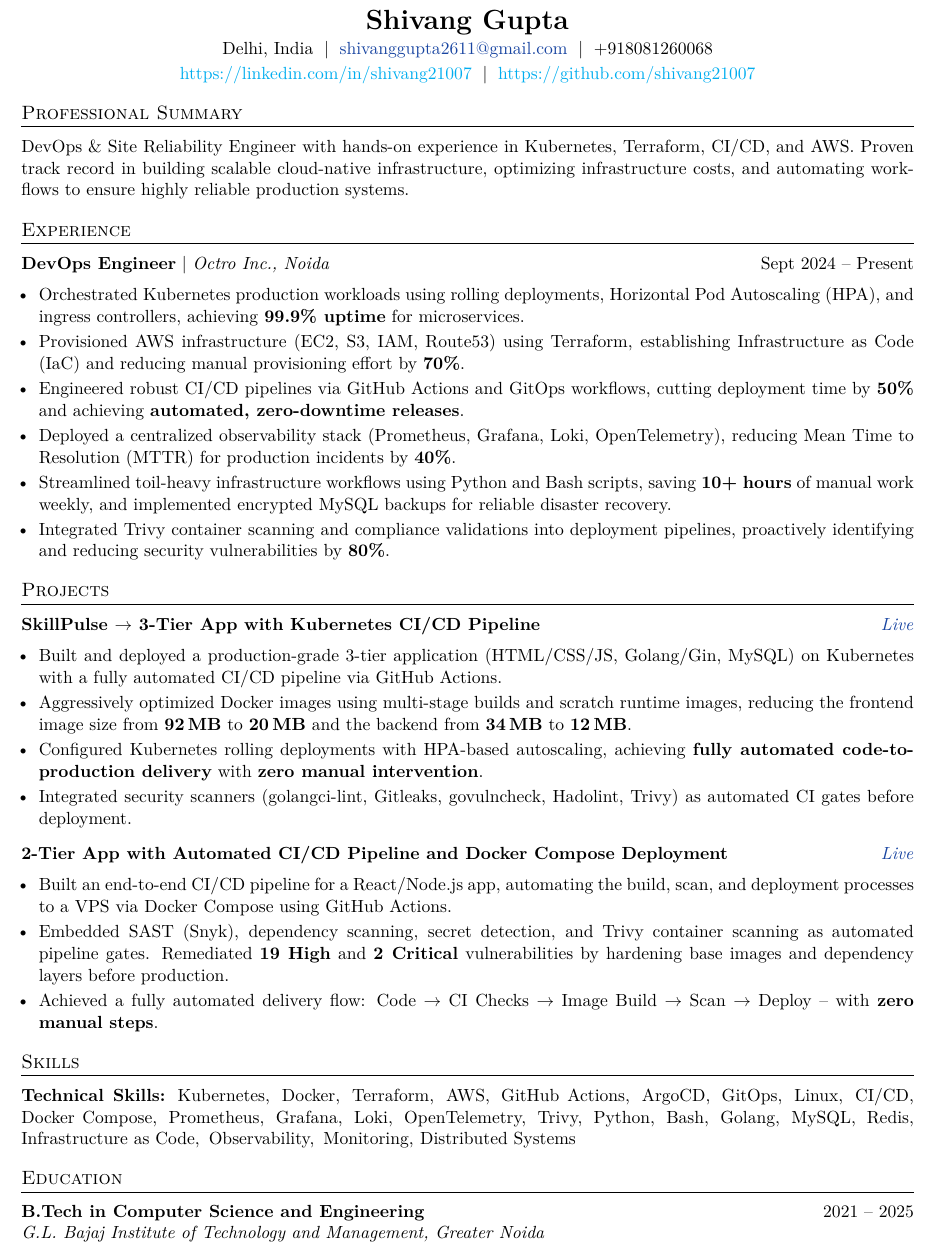
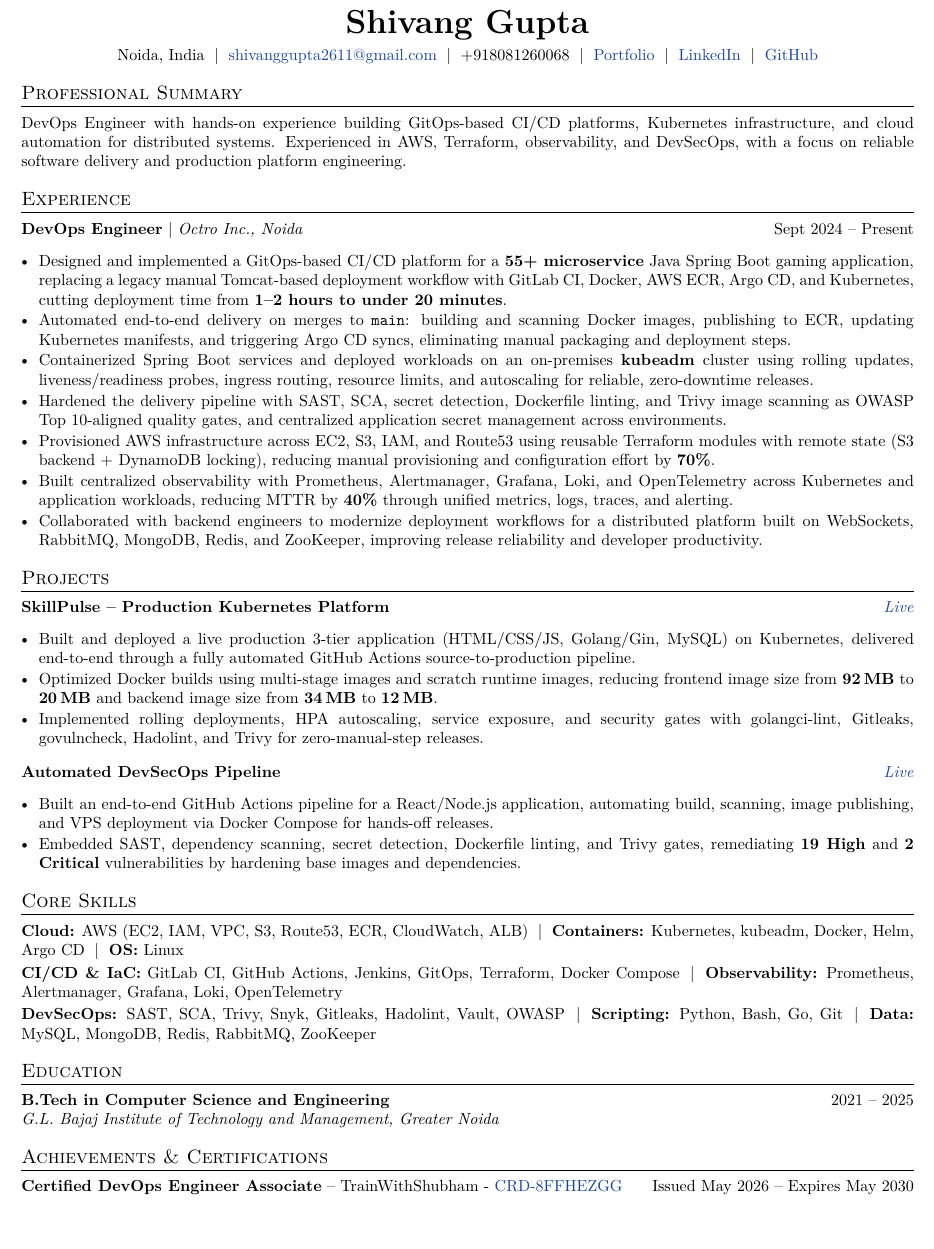
Before and after one commit to shivang21007/myresume, a LaTeX document (shivang-devops.tex): part of the page, cut so that both start at the same text. Compiled offline with pdfLaTeX.

Commit message:
updated 16th august

```diff
--- a/shivang-devops.tex
+++ b/shivang-devops.tex
@@ -2,11 +2,11 @@
 % Shivang Gupta - DevOps Engineer Resume
 %-------------------------
 
-\documentclass[11pt, letterpaper]{article}
+\documentclass[10pt, letterpaper]{article}
 
 \usepackage[
-    top=0.2in,
-    bottom=0.2in,
+    top=0.25in,
+    bottom=0.20in,
     left=0.4in,
     right=0.4in
 ]{geometry}
@@ -28,6 +28,10 @@
 \pagestyle{empty}
 \setlength{\parindent}{0pt}
 \setlength{\parskip}{0pt}
+\hyphenpenalty=10000
+\exhyphenpenalty=10000
+\emergencystretch=2em
+\sloppy
 
 \titleformat{\section}{\vspace{-5pt}\scshape\raggedright\large}{}{0em}{}[\color{black}\titlerule \vspace{-5pt}]
 
@@ -39,7 +43,7 @@
 \makeatletter
 % Itemize spacing patch
 \let\olditemize\itemize
-\def\itemize{\olditemize\itemsep=2pt \parsep=0pt \parskip=0pt \topsep=2pt}
+\def\itemize{\olditemize\itemsep=1pt \parsep=0pt \parskip=0pt \topsep=1pt}
 
 \makeatother
 
@@ -47,58 +51,52 @@
 \begin{document}
 
 \begin{center}
-    {\LARGE \textbf{Shivang Gupta}} \\ \vspace{2pt}
-    Delhi, India \;|\;
-    \href{mailto:shivanggupta2611@gmail.com}{shivanggupta2611@gmail.com} \;|\;
-    +918081260068 \\ \vspace{2pt}
-    % \href{https://shivanggupta.in}{shivanggupta.in} \;|\;
-    \href{Linkedin}{https://linkedin.com/in/shivang21007} \;|\;
-    \href{Github}{https://github.com/shivang21007}
+    {\huge \textbf{Shivang Gupta}} \\ \vspace{5pt}
+    Noida, India \;|\; \href{mailto:shivanggupta2611@gmail.com}{shivanggupta2611@gmail.com} \;|\; +918081260068 \;|\;
+    \href{https://shivanggupta.in}{Portfolio} \;|\; \href{https://www.linkedin.com/in/shivang21007/}{LinkedIn} \;|\; \href{https://github.com/shivang21007}{GitHub}
 \end{center}
 
 %-------------------------
 \section*{Professional Summary}
-\vspace{2pt}
-DevOps \& Site Reliability Engineer with hands-on experience in Kubernetes, Terraform, CI/CD, and AWS. Proven track record in building scalable cloud-native infrastructure, optimizing infrastructure costs, and automating workflows to ensure highly reliable production systems.
+\vspace{1pt}
+DevOps Engineer with hands-on experience building GitOps-based CI/CD platforms, Kubernetes infrastructure, and cloud automation for distributed systems. Experienced in AWS, Terraform, observability, and DevSecOps, with a focus on reliable software delivery and production platform engineering.
 
-%-------------------------
 \section*{Experience}
 
-\vspace{2pt}
+\vspace{1pt}
 \textbf{DevOps Engineer} $|$ \emph{Octro Inc., Noida} \hfill Sept 2024 -- Present
 \begin{itemize}
-    \item Orchestrated Kubernetes production workloads using rolling deployments, Horizontal Pod Autoscaling (HPA), and ingress controllers, achieving \textbf{99.9\% uptime} for microservices.
-    \item Provisioned AWS infrastructure (EC2, S3, IAM, Route53) using Terraform, establishing Infrastructure as Code (IaC) and reducing manual provisioning effort by \textbf{70\%}.
-    \item Engineered robust CI/CD pipelines via GitHub Actions and GitOps workflows, cutting deployment time by \textbf{50\%} and achieving \textbf{automated, zero-downtime releases}.
-    \item Deployed a centralized observability stack (Prometheus, Grafana, Loki, OpenTelemetry), reducing Mean Time to Resolution (MTTR) for production incidents by \textbf{40\%}.
-    \item Streamlined toil-heavy infrastructure workflows using Python and Bash scripts, saving \textbf{10+ hours} of manual work weekly, and implemented encrypted MySQL backups for reliable disaster recovery.
-    \item Integrated Trivy container scanning and compliance validations into deployment pipelines, proactively identifying and reducing security vulnerabilities by \textbf{80\%}.
+    \item Designed and implemented a GitOps-based CI/CD platform for a \textbf{55+ microservice} Java Spring Boot gaming application, replacing a legacy manual Tomcat-based deployment workflow with GitLab CI, Docker, AWS ECR, Argo CD, and Kubernetes, cutting deployment time from \textbf{1--2 hours to under 20 minutes}.
+    \item Automated end-to-end delivery on merges to \texttt{main}: building and scanning Docker images, publishing to ECR, updating Kubernetes manifests, and triggering Argo CD syncs, eliminating manual packaging and deployment steps.
+    \item Containerized Spring Boot services and deployed workloads on an on-premises \textbf{kubeadm} cluster using rolling updates, liveness/readiness probes, ingress routing, resource limits, and autoscaling for reliable, zero-downtime releases.
+    \item Hardened the delivery pipeline with SAST, SCA, secret detection, Dockerfile linting, and Trivy image scanning as OWASP Top 10-aligned quality gates, and centralized application secret management across environments.
+    \item Provisioned AWS infrastructure across EC2, S3, IAM, and Route53 using reusable Terraform modules with remote state (S3 backend + DynamoDB locking), reducing manual provisioning and configuration effort by \textbf{70\%}.
+    \item Built centralized observability with Prometheus, Alertmanager, Grafana, Loki, and OpenTelemetry across Kubernetes and application workloads, reducing MTTR by \textbf{40\%} through unified metrics, logs, traces, and alerting.
+    \item Collaborated with backend engineers to modernize deployment workflows for a distributed platform built on WebSockets, RabbitMQ, MongoDB, Redis, and ZooKeeper, improving release reliability and developer productivity.
 \end{itemize}
 
 %-------------------------
 \section*{Projects}
 
-\vspace{2pt}
-\textbf{SkillPulse $\rightarrow$ 3-Tier App with Kubernetes CI/CD Pipeline} \hfill \href{https://devops.shivanggupta.in:8443/}{\textit{Live}}
+\vspace{1pt}
+\textbf{SkillPulse -- Production Kubernetes Platform} \hfill \href{https://devops.shivanggupta.in:8443/}{\textit{Live}}
 \begin{itemize}
-    \item Built and deployed a production-grade 3-tier application (HTML/CSS/JS, Golang/Gin, MySQL) on Kubernetes with a fully automated CI/CD pipeline via GitHub Actions.
-    \item Aggressively optimized Docker images using multi-stage builds and scratch runtime images, reducing the frontend image size from \textbf{92\,MB} to \textbf{20\,MB} and the backend from \textbf{34\,MB} to \textbf{12\,MB}.
-    \item Configured Kubernetes rolling deployments with HPA-based autoscaling, achieving \textbf{fully automated code-to-production delivery} with \textbf{zero manual intervention}.
-    \item Integrated security scanners (golangci-lint, Gitleaks, govulncheck, Hadolint, Trivy) as automated CI gates before deployment.
+    \item Built and deployed a live production 3-tier application (HTML/CSS/JS, Golang/Gin, MySQL) on Kubernetes, delivered end-to-end through a fully automated GitHub Actions source-to-production pipeline.
+    \item Optimized Docker builds using multi-stage images and scratch runtime images, reducing frontend image size from \textbf{92\,MB} to \textbf{20\,MB} and backend image size from \textbf{34\,MB} to \textbf{12\,MB}.
+    \item Implemented rolling deployments, HPA autoscaling, service exposure, and security gates with golangci-lint, Gitleaks, govulncheck, Hadolint, and Trivy for zero-manual-step releases.
 \end{itemize}
 
-\vspace{2pt}
-\textbf{2-Tier App with Automated CI/CD Pipeline and Docker Compose Deployment} \hfill \href{https://devops.shivanggupta.in:8443/}{\textit{Live}}
+\vspace{1pt}
+\textbf{Automated DevSecOps Pipeline} \hfill \href{https://devops.shivanggupta.in:8443/}{\textit{Live}}
 \begin{itemize}
-    \item Built an end-to-end CI/CD pipeline for a React/Node.js app, automating the build, scan, and deployment processes to a VPS via Docker Compose using GitHub Actions.
-    \item Embedded SAST (Snyk), dependency scanning, secret detection, and Trivy container scanning as automated pipeline gates. Remediated \textbf{19 High} and \textbf{2 Critical} vulnerabilities by hardening base images and dependency layers before production.
-    \item Achieved a fully automated delivery flow: Code $\rightarrow$ CI Checks $\rightarrow$ Image Build $\rightarrow$ Scan $\rightarrow$ Deploy -- with \textbf{zero manual steps}.
+    \item Built an end-to-end GitHub Actions pipeline for a React/Node.js application, automating build, scanning, image publishing, and VPS deployment via Docker Compose for hands-off releases.
+    \item Embedded SAST, dependency scanning, secret detection, Dockerfile linting, and Trivy gates, remediating \textbf{19 High} and \textbf{2 Critical} vulnerabilities by hardening base images and dependencies.
 \end{itemize}
 
 %-------------------------
-\section*{Skills}
+\section*{Core Skills}
 
-\vspace{2pt}
+\vspace{1pt}
 \begin{list}{}{%
     \setlength{\leftmargin}{0pt}%
     \setlength{\itemindent}{0pt}%
@@ -108,14 +106,22 @@ DevOps \& Site Reliability Engineer with hands-on experience in Kubernetes, Terr
     \setlength{\itemsep}{2pt}%
     \setlength{\parsep}{0pt}%
 }
-    \item \textbf{Technical Skills:} Kubernetes,\hspace{2pt} Docker,\hspace{2pt} Terraform,\hspace{2pt} AWS,\hspace{2pt} GitHub Actions,\hspace{2pt} ArgoCD,\hspace{2pt} GitOps,\hspace{2pt} Linux,\hspace{2pt} CI/CD,\hspace{2pt} Docker Compose,\hspace{2pt} Prometheus,\hspace{2pt} Grafana,\hspace{2pt} Loki,\hspace{2pt} OpenTelemetry,\hspace{2pt} Trivy,\hspace{2pt} Python,\hspace{2pt} Bash,\hspace{2pt} Golang,\hspace{2pt} MySQL,\hspace{2pt} Redis,\hspace{2pt} Infrastructure as Code,\hspace{2pt} Observability,\hspace{2pt} Monitoring,\hspace{2pt}\hspace{2pt}Distributed Systems
+    \item \textbf{Cloud:} AWS (EC2, IAM, VPC, S3, Route53, ECR, CloudWatch, ALB) \;|\; \textbf{Containers:} Kubernetes, kubeadm, Docker, Helm, Argo CD \;|\; \textbf{OS:} Linux
+    \item \textbf{CI/CD \& IaC:} GitLab CI, GitHub Actions, Jenkins, GitOps, Terraform, Docker Compose \;|\; \textbf{Observability:} Prometheus, Alertmanager, Grafana, Loki, OpenTelemetry
+    \item \textbf{DevSecOps:} SAST, SCA, Trivy, Snyk, Gitleaks, Hadolint, Vault, OWASP \;|\; \textbf{Scripting:} Python, Bash, Go, Git \;|\; \textbf{Data:} MySQL, MongoDB, Redis, RabbitMQ, ZooKeeper
 \end{list}
 
 %-------------------------
 \section*{Education}
 
-\vspace{2pt}
+\vspace{1pt}
 \textbf{B.Tech in Computer Science and Engineering} \hfill 2021 -- 2025 \\
 \textit{G.L. Bajaj Institute of Technology and Management, Greater Noida}
 
+%-------------------------
+\section*{Achievements \& Certifications}
+
+\vspace{1pt}
+\textbf{Certified DevOps Engineer Associate} -- TrainWithShubham - \href{https://credentials.certdirectory.io/verify/CRD-8FFHEZGG}{CRD-8FFHEZGG} \hfill Issued May 2026 -- Expires May 2030
+
 \end{document}
```
